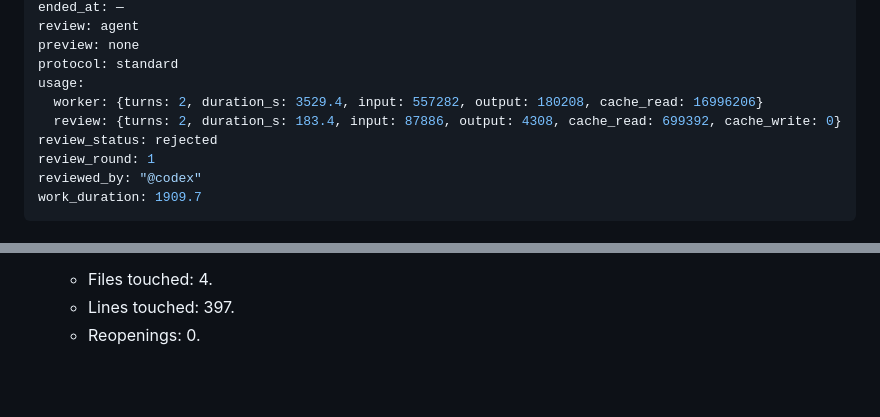
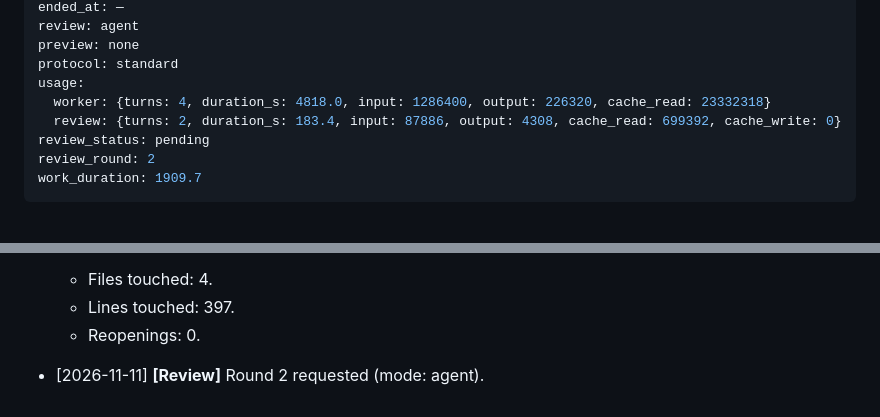
Before and after one commit to gpellicciotta/support.java, a Markdown page: tasks/T0003-answer-a-handler-that-declares-a-content-length.md, 2 parts joined by grey strips. GitHub-like rendering; blank space fills up the shorter version.

Commit message:
Checkpointed task T0003.

```diff
--- a/tasks/T0003-answer-a-handler-that-declares-a-content-length.md
+++ b/tasks/T0003-answer-a-handler-that-declares-a-content-length.md
@@ -12,11 +12,10 @@ review: agent
 preview: none
 protocol: standard
 usage:
-  worker: {turns: 2, duration_s: 3529.4, input: 557282, output: 180208, cache_read: 16996206}
+  worker: {turns: 4, duration_s: 4818.0, input: 1286400, output: 226320, cache_read: 23332318}
   review: {turns: 2, duration_s: 183.4, input: 87886, output: 4308, cache_read: 699392, cache_write: 0}
-review_status: rejected
-review_round: 1
-reviewed_by: "@codex"
+review_status: pending
+review_round: 2
 work_duration: 1909.7
 ---
 # T0003: Answer a handler that declares a content length but writes nothing, which now drops the connection
@@ -72,3 +71,6 @@ Answer a handler that declares a content length but writes nothing, which now dr
   - Files touched: 4.
   - Lines touched: 397.
   - Reopenings: 0.
+
+- [2026-11-11] **[Review]**
+  Round 2 requested (mode: agent).
```
Also changed, not shown: tasks/T0003-answer-a-handler-that-declares-a-content-length/review-findings-2.md (added, +44 -0 lines).
